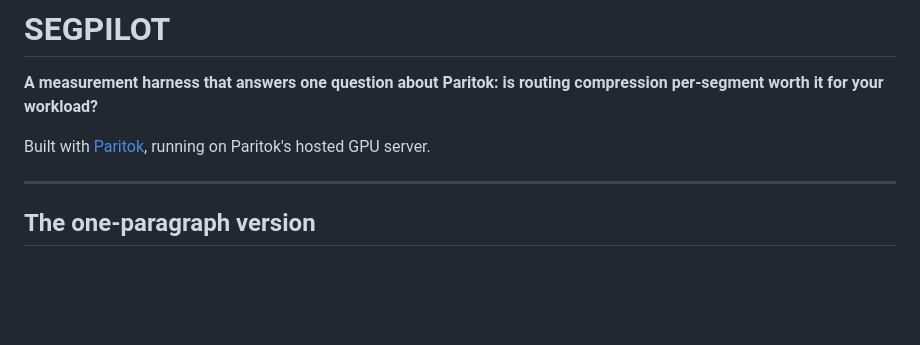
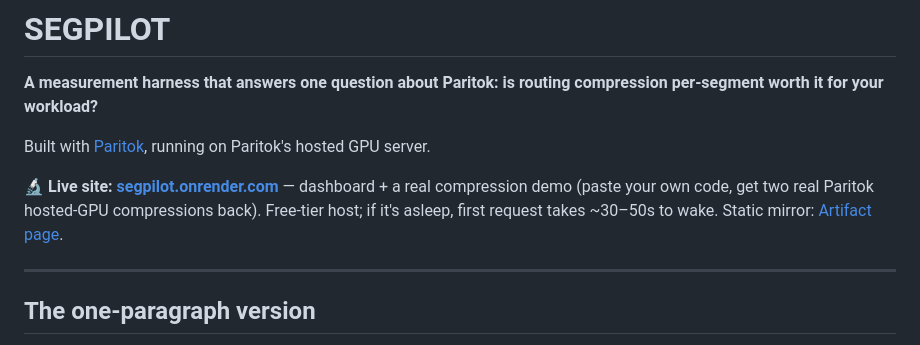
Before and after one commit to Viktor-Nedev/Segpilot, a Markdown page: README.md, the part around the change. Rendered like a GitHub page; blank space fills up the shorter version.

```diff
--- a/README.md
+++ b/README.md
@@ -8,6 +8,12 @@ compression per-segment worth it for your workload?**
 
 Built with [Paritok](https://github.com/Paritok-official/paritok-4b-v1), running
 on Paritok's hosted GPU server.
+
+**🔬 Live site: [segpilot.onrender.com](https://segpilot.onrender.com/)** —
+dashboard + a real compression demo (paste your own code, get two real Paritok
+hosted-GPU compressions back). Free-tier host; if it's asleep, first request
+takes ~30–50s to wake. Static mirror: [Artifact
+page](https://claude.ai/code/artifact/c4b25561-75f6-4434-8466-5fe9f92a158f).
 
 ---
 
```
Also changed, not shown: docs/submission/devpost.md (+16 -1 lines).
